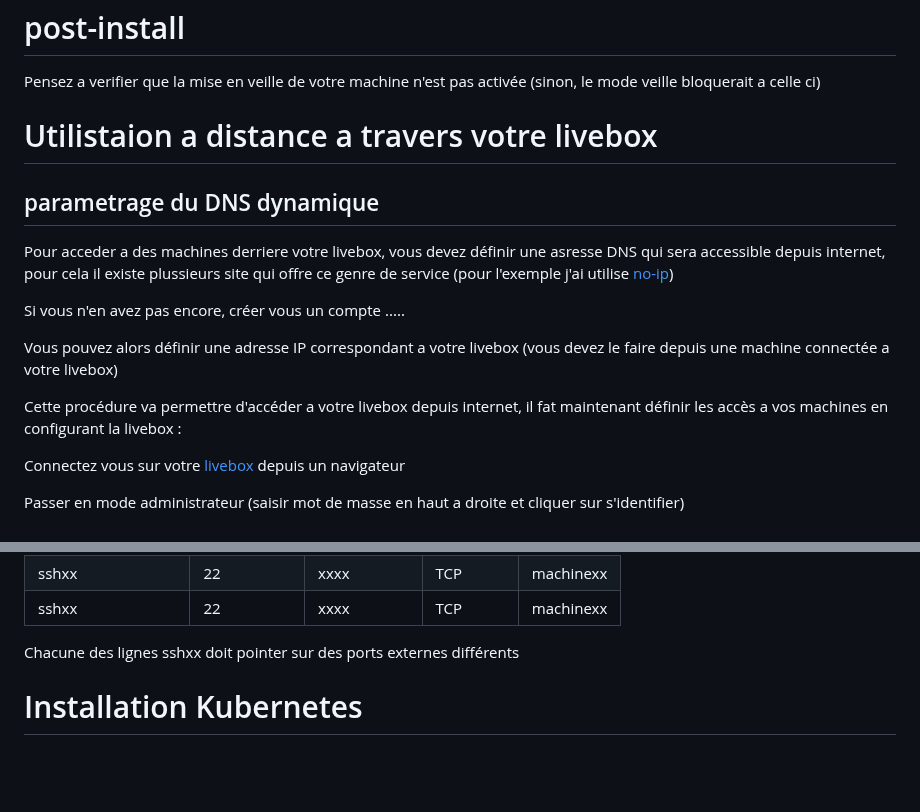
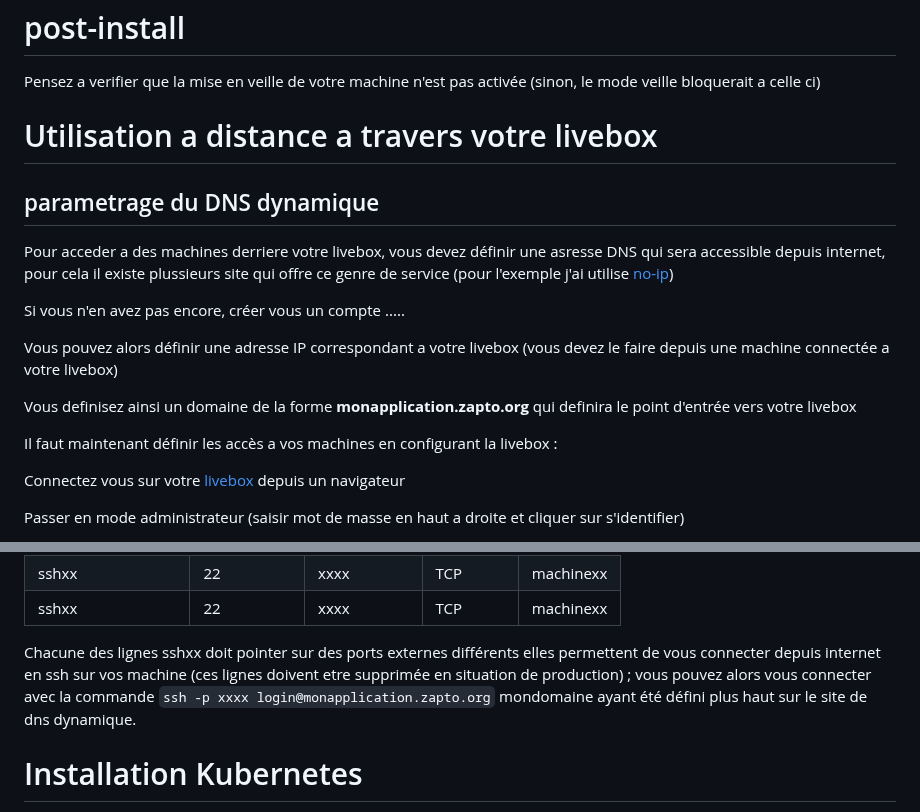
Before and after one commit to BrunoFroger/install_K8S, a Markdown page: README.md, 2 parts joined by grey strips. GitHub-like rendering; blank space fills up the shorter version.

Commit message:
update doc et scripts

```diff
--- a/README.md
+++ b/README.md
@@ -77,7 +77,7 @@ vous pouvez verifier que l'échange st opération si lorsque vous essayer de vou
 
 Pensez a verifier que la mise en veille de votre machine n'est pas activée (sinon, le mode veille bloquerait a celle ci)
 
-# Utilistaion a distance a travers votre livebox
+# Utilisation a distance a travers votre livebox
 
 ## parametrage du DNS dynamique
 
@@ -87,7 +87,9 @@ Si vous n'en avez pas encore, créer vous un compte .....
 
 Vous pouvez alors définir une adresse IP correspondant a votre livebox (vous devez le faire depuis une machine connectée a votre livebox)
 
-Cette procédure va permettre d'accéder a votre livebox depuis internet, il fat maintenant définir les accès a vos machines en configurant la livebox :
+Vous definisez ainsi un domaine de la forme **monapplication.zapto.org** qui definira le point d'entrée vers votre livebox
+
+Il faut maintenant définir les accès a vos machines en configurant la livebox :
 
 Connectez vous sur votre [livebox](http://livebox.local) depuis un navigateur
 
@@ -119,7 +121,7 @@ au final vous devriez avoir un tableau qui ressemble a :
 | sshxx | 22 | xxxx | TCP | machinexx |
 | sshxx | 22 | xxxx | TCP | machinexx |
 
-Chacune des lignes sshxx doit pointer sur des ports externes différents
+Chacune des lignes sshxx doit pointer sur des ports externes différents elles permettent de vous connecter depuis internet en ssh sur vos machine (ces lignes doivent etre supprimée en situation de production) ; vous pouvez alors vous connecter avec la commande ``ssh -p xxxx login@monapplication.zapto.org`` mondomaine ayant été défini plus haut sur le site de dns dynamique.
 
 # Installation Kubernetes
 
```
